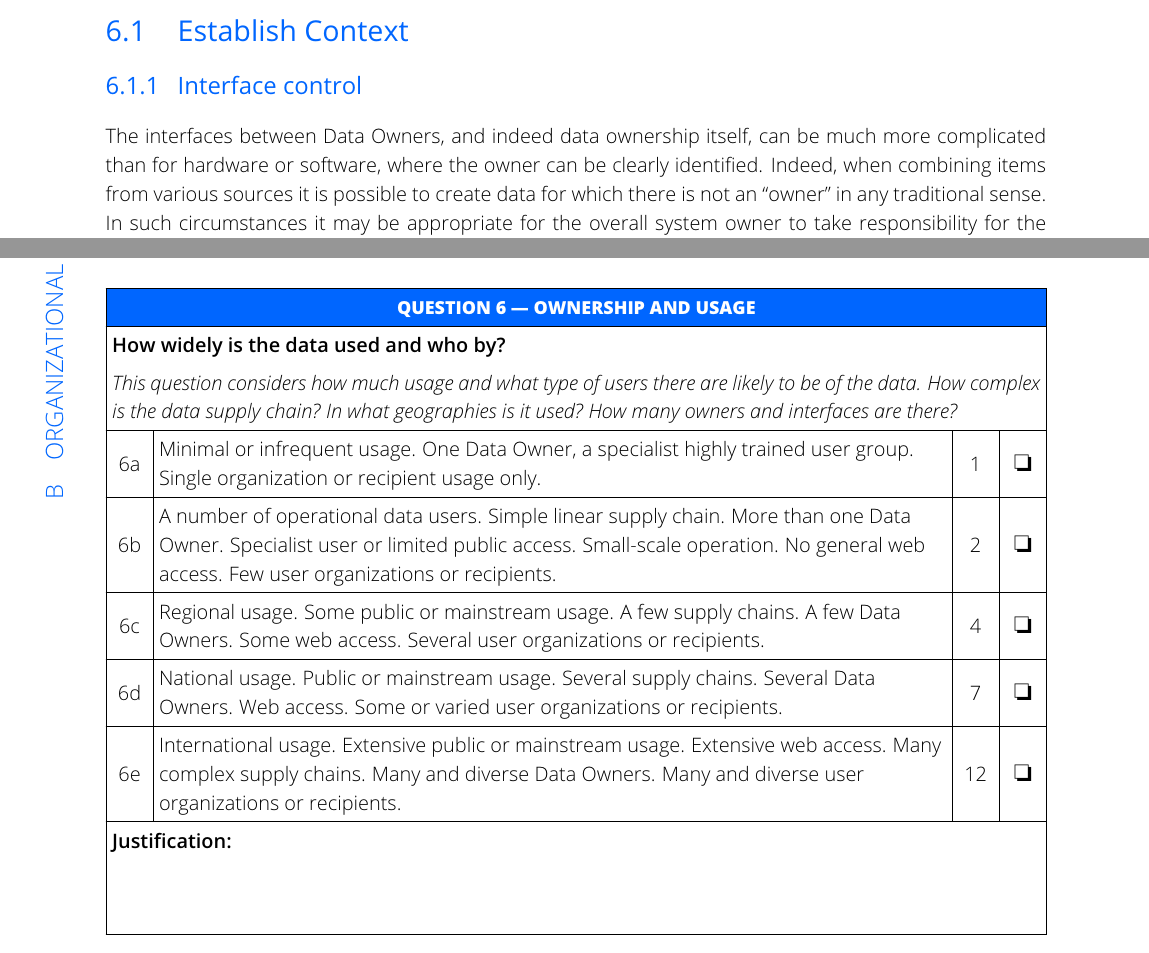
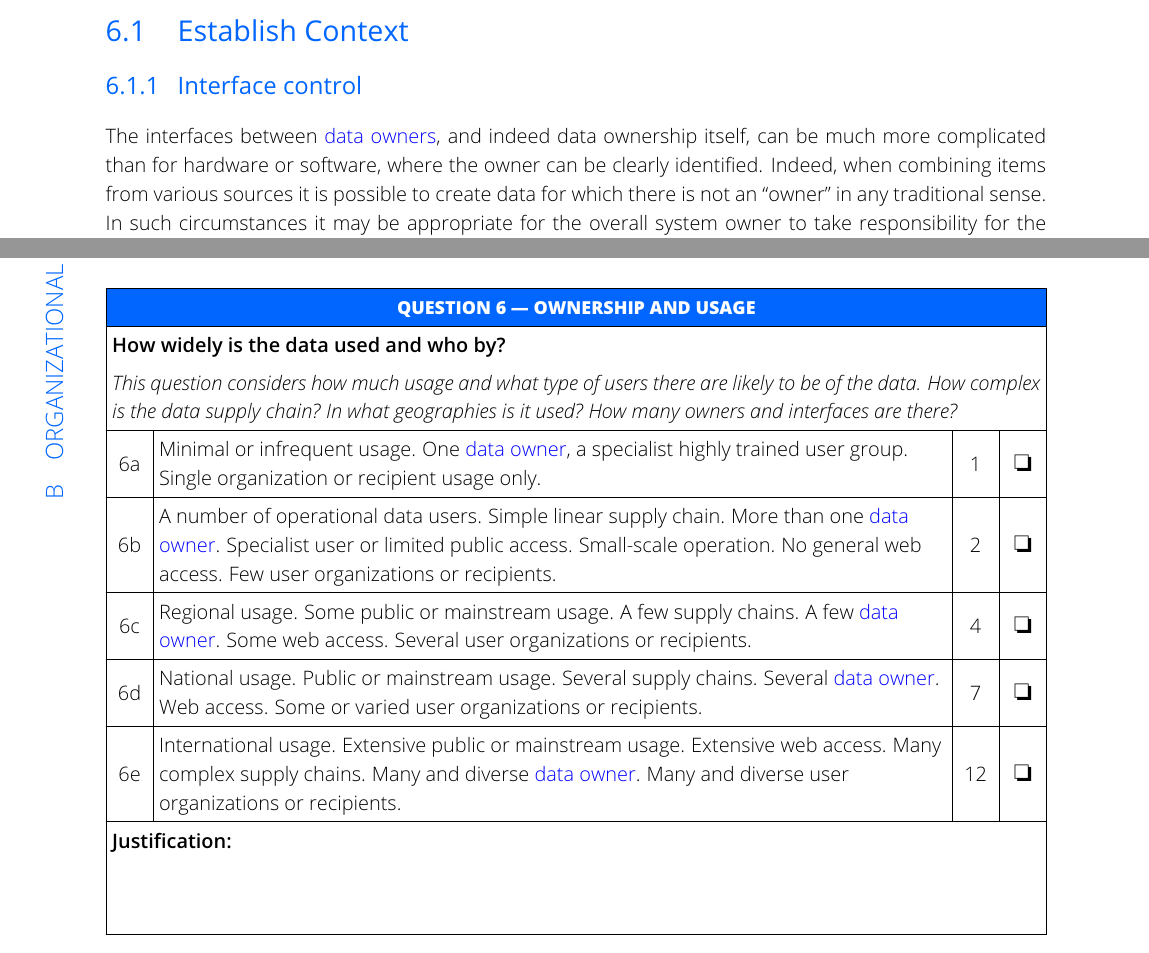
Before and after one commit to digitig/dsiwg, a LaTeX document (main.tex, which reads assessment.tex, guidance.tex): two parts of pages 45 and 102 of 231, joined at a grey line, cut so that both start at the same text. Compiled offline with pdfLaTeX.

Commit message:
Data Owner added as automatic definition throughout
Positioning of index entries in manual definitions

```diff
--- a/assessment.tex
+++ b/assessment.tex
@@ -223,15 +223,15 @@
   \multicolumn{4}{|p{\dsiwgColumnWidth{1.0}}|}{\dsiwgTextBF{How widely is the data used and who by?}}\\
   \multicolumn{4}{|p{\dsiwgColumnWidth{1.0}}|}{\dsiwgTextIT{This question considers how much usage and what type of users there are likely to be of the data. How complex is the data supply chain? In what geographies is it used? How many \index{Data!Owner}owners and interfaces\index{Interface!Organizational} are there?}}\\
   \hline
-  6a & Minimal or infrequent usage. One \index{Data!Owner}Data Owner, a specialist highly trained user group. Single organization or recipient usage only. & 1 & \dsiwgCheckBox \\
+  6a & Minimal or infrequent usage. One \index{Data!Owner}\gls{Data Owner}, a specialist highly trained user group. Single organization or recipient usage only. & 1 & \dsiwgCheckBox \\
   \hline
-  6b & A number of operational data users. Simple linear supply chain. More than one \index{Data!Owner}Data Owner. Specialist user or limited public access. Small-scale operation. No general web access. Few user organizations or recipients. & 2 & \dsiwgCheckBox \\
+  6b & A number of operational data users. Simple linear supply chain. More than one \index{Data!Owner}\gls{Data Owner}. Specialist user or limited public access. Small-scale operation. No general web access. Few user organizations or recipients. & 2 & \dsiwgCheckBox \\
   \hline
-  6c & Regional usage. Some public or mainstream usage. A few supply chains. A few \index{Data!Owner}Data Owners. Some web access. Several user organizations or recipients. & 4 & \dsiwgCheckBox \\
+  6c & Regional usage. Some public or mainstream usage. A few supply chains. A few \index{Data!Owner}\gls{Data Owner}. Some web access. Several user organizations or recipients. & 4 & \dsiwgCheckBox \\
   \hline
-  6d & National usage. Public or mainstream usage. Several supply chains. Several \index{Data!Owner}Data Owners. Web access. Some or varied user organizations or recipients. & 7 & \dsiwgCheckBox \\
+  6d & National usage. Public or mainstream usage. Several supply chains. Several \index{Data!Owner}\gls{Data Owner}. Web access. Some or varied user organizations or recipients. & 7 & \dsiwgCheckBox \\
   \hline
-  6e & International usage. Extensive public or mainstream usage. Extensive web access. Many complex supply chains. Many and diverse \index{Data!Owner}Data Owners. Many and diverse user organizations or recipients. & 12 & \dsiwgCheckBox \\
+  6e & International usage. Extensive public or mainstream usage. Extensive web access. Many complex supply chains. Many and diverse \index{Data!Owner}\gls{Data Owner}. Many and diverse user organizations or recipients. & 12 & \dsiwgCheckBox \\
   \hline
   \multicolumn{4}{|p{\dsiwgColumnWidth{1.0}}|}{\dsiwgTextBF{Justification:}}\\*
   \multicolumn{4}{|p{\dsiwgColumnWidth{1.0}}|}{}\\*
--- a/guidance.tex
+++ b/guidance.tex
@@ -21,5 +21,5 @@
 
 \subsection{Establish Context}
 \subsubsection{Interface control}\index{Interface!Organizational}
-The interfaces between \index{Data!Owner}Data Owners, and indeed data ownership itself, can be much more complicated than for hardware or software, where the owner can be clearly identified. Indeed, when combining items from various sources it is possible to create data for which there is not an ``owner'' in any traditional sense. In such circumstances it may be appropriate for the overall system owner to take responsibility for the collected data and, where appropriate, pass specific, formally-recorded requirements onto original data suppliers.
+The interfaces between \index{Data!Owner}\glspl{Data Owner}, and indeed data ownership itself, can be much more complicated than for hardware or software, where the owner can be clearly identified. Indeed, when combining items from various sources it is possible to create data for which there is not an ``owner'' in any traditional sense. In such circumstances it may be appropriate for the overall system owner to take responsibility for the collected data and, where appropriate, pass specific, formally-recorded requirements onto original data suppliers.
 
```
Also changed, not shown: objectivesoutputs.tex (+1 -1 lines), Makefile, guidance.tex (2 more changed lines), 1 other file.
